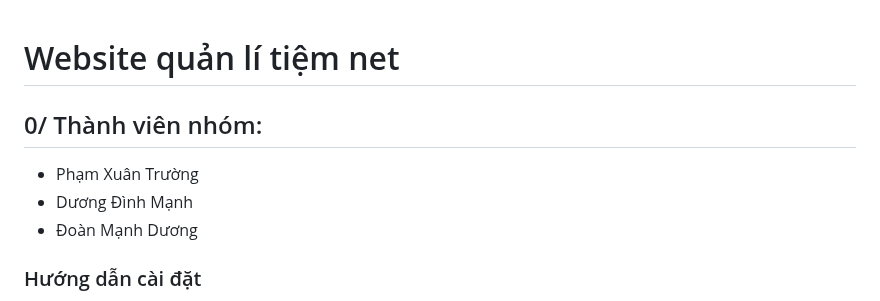
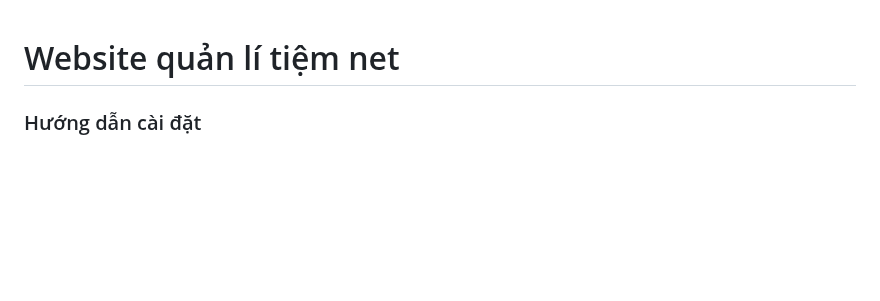
Before and after one commit to phamxuantruong843/Net_Manager, a Markdown page: README.md, the part around the change. Rendered like a GitHub page; blank space fills up the shorter version.

```diff
--- a/README.md
+++ b/README.md
@@ -1,9 +1,4 @@
 # Website quản lí tiệm net
-
-## 0/ Thành viên nhóm:
-*   Phạm Xuân Trường
-*   Dương Đình Mạnh
-*   Đoàn Mạnh Dương
 
 ### Hướng dẫn cài đặt
 Clone và giải nén code vào thư mục htdocs (đối với Xampp hay Apache) hoặc www (đối với Wampp, nginx, docker).
```
